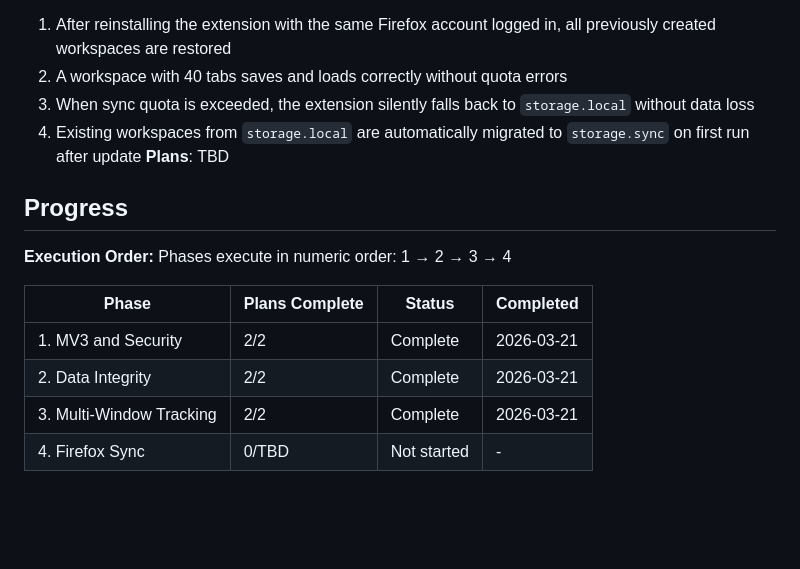
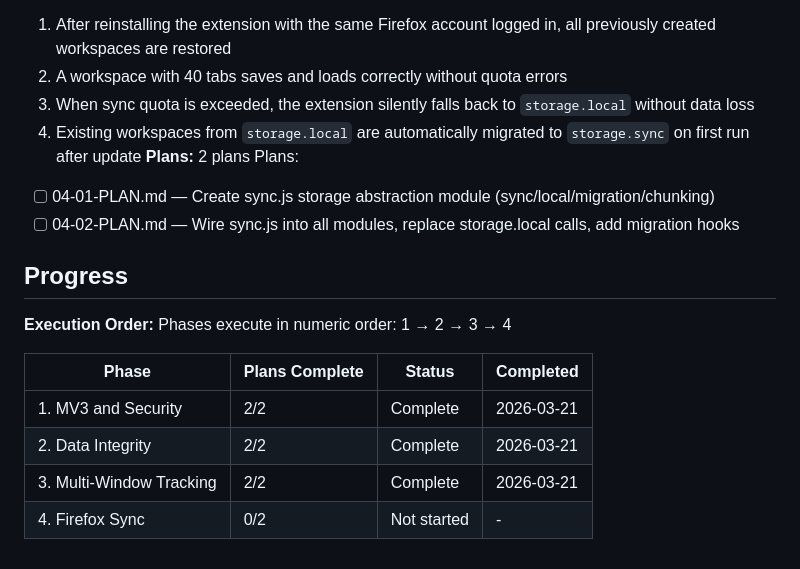
Before and after one commit to jaehho/simple-workspaces, a Markdown page: .planning/ROADMAP.md, the part around the change. GitHub-like rendering; blank space fills up the shorter version.

Commit message:
docs(04-firefox-sync): create phase plan

```diff
--- a/.planning/ROADMAP.md
+++ b/.planning/ROADMAP.md
@@ -70,7 +70,10 @@ Plans:
   2. A workspace with 40 tabs saves and loads correctly without quota errors
   3. When sync quota is exceeded, the extension silently falls back to `storage.local` without data loss
   4. Existing workspaces from `storage.local` are automatically migrated to `storage.sync` on first run after update
-**Plans**: TBD
+**Plans:** 2 plans
+Plans:
+- [ ] 04-01-PLAN.md — Create sync.js storage abstraction module (sync/local/migration/chunking)
+- [ ] 04-02-PLAN.md — Wire sync.js into all modules, replace storage.local calls, add migration hooks
 
 ## Progress
 
@@ -82,4 +85,4 @@ Phases execute in numeric order: 1 → 2 → 3 → 4
 | 1. MV3 and Security | 2/2 | Complete   | 2026-03-21 |
 | 2. Data Integrity | 2/2 | Complete   | 2026-03-21 |
 | 3. Multi-Window Tracking | 2/2 | Complete   | 2026-03-21 |
-| 4. Firefox Sync | 0/TBD | Not started | - |
+| 4. Firefox Sync | 0/2 | Not started | - |
```
Also changed, not shown: 2 other files.
